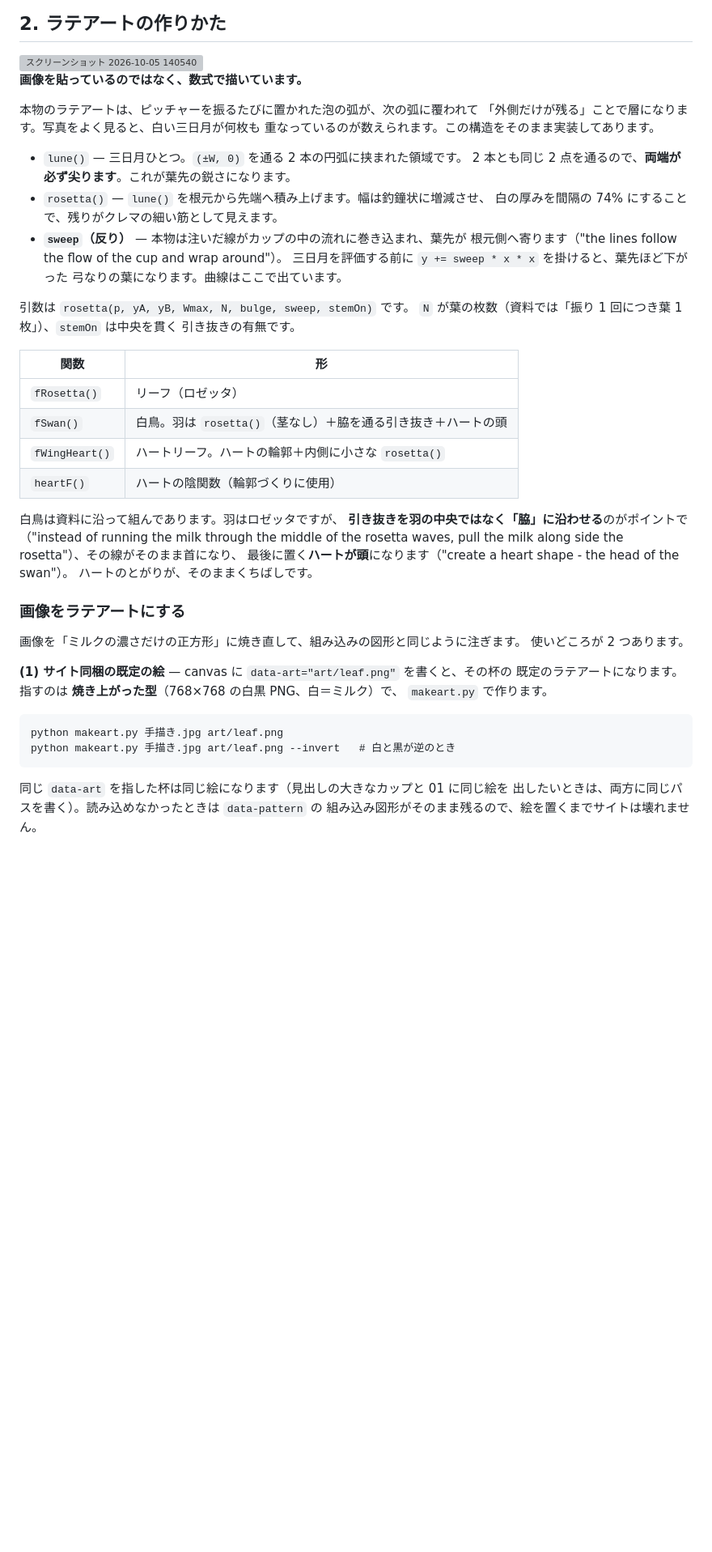
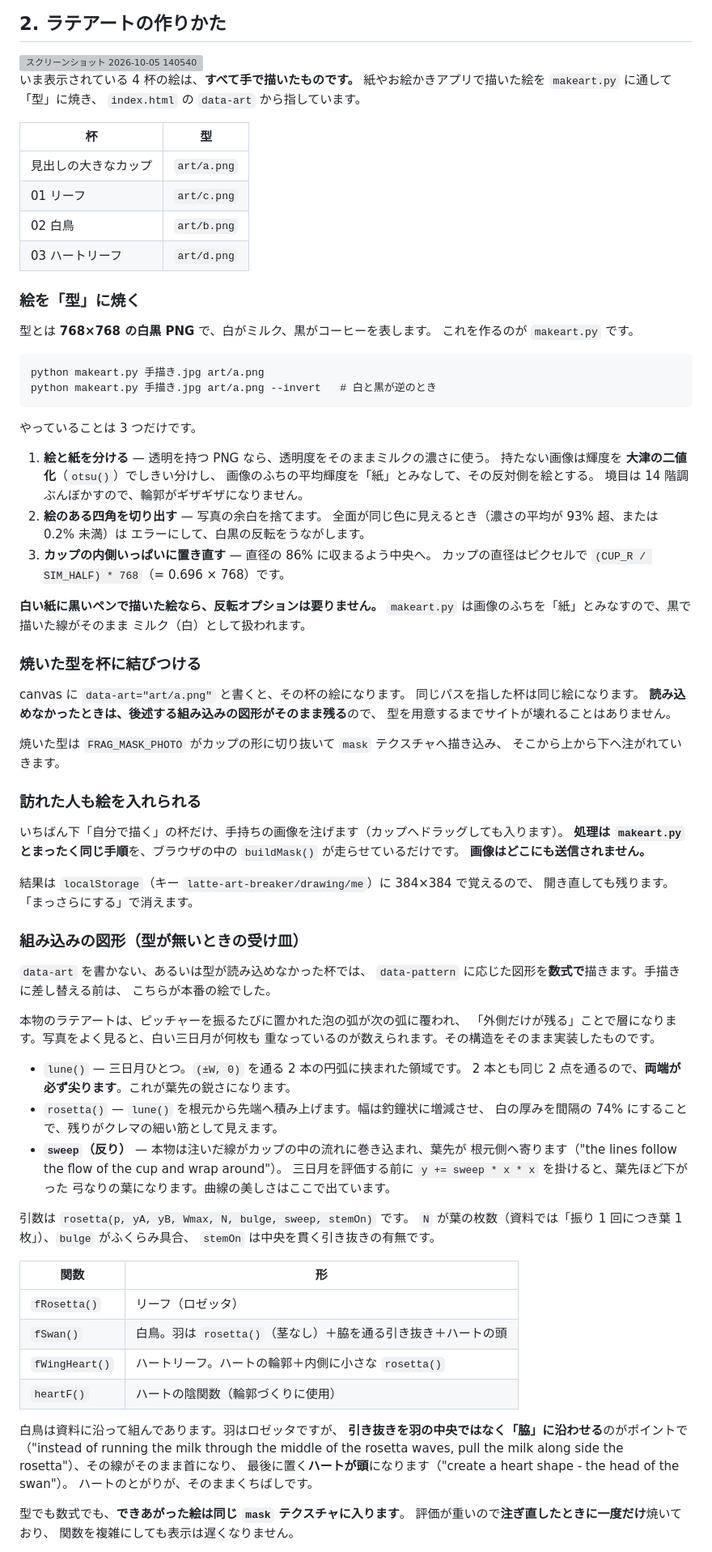
Before and after one commit to itou84214-sketch/latte-art-breaker, a Markdown page: README.md, the part around one of its changes. Shown at 81% size. Rendered like a GitHub page; blank space fills up the shorter version; grey boxes are pictures that could not be loaded.

````diff
--- a/README.md
+++ b/README.md
@@ -60,11 +62,71 @@ latte-art/
 
 
 
-**画像を貼っているのではなく、数式で描いています。**
+いま表示されている 4 杯の絵は、**すべて手で描いたものです。**
+紙やお絵かきアプリで描いた絵を `makeart.py` に通して「型」に焼き、
+`index.html` の `data-art` から指しています。
 
-本物のラテアートは、ピッチャーを振るたびに置かれた泡の弧が、次の弧に覆われて
+| 杯 | 型 |
+| --- | --- |
+| 見出しの大きなカップ | `art/a.png` |
+| 01 リーフ | `art/c.png` |
+| 02 白鳥 | `art/b.png` |
+| 03 ハートリーフ | `art/d.png` |
+
+### 絵を「型」に焼く
+
+型とは **768×768 の白黒 PNG** で、白がミルク、黒がコーヒーを表します。
+これを作るのが `makeart.py` です。
+
+```
+python makeart.py 手描き.jpg art/a.png
+python makeart.py 手描き.jpg art/a.png --invert   # 白と黒が逆のとき
+```
+
+やっていることは 3 つだけです。
+
+1. **絵と紙を分ける** — 透明を持つ PNG なら、透明度をそのままミルクの濃さに使う。
+   持たない画像は輝度を **大津の二値化**（`otsu()`）でしきい分けし、
+   画像のふちの平均輝度を「紙」とみなして、その反対側を絵とする。
+   境目は 14 階調ぶんぼかすので、輪郭がギザギザになりません。
+2. **絵のある四角を切り出す** — 写真の余白を捨てます。
+   全面が同じ色に見えるとき（濃さの平均が 93% 超、または 0.2% 未満）は
+   エラーにして、白黒の反転をうながします。
+3. **カップの内側いっぱいに置き直す** — 直径の 86% に収まるよう中央へ。
+   カップの直径はピクセルで `(CUP_R / SIM_HALF) * 768`（= 0.696 × 768）です。
+
+**白い紙に黒いペンで描いた絵なら、反転オプションは要りません。**
+`makeart.py` は画像のふちを「紙」とみなすので、黒で描いた線がそのまま
+ミルク（白）として扱われます。
+
+### 焼いた型を杯に結びつける
+
+canvas に `data-art="art/a.png"` と書くと、その杯の絵になります。
+同じパスを指した杯は同じ絵になります。
+**読み込めなかったときは、後述する組み込みの図形がそのまま残る**ので、
+型を用意するまでサイトが壊れることはありません。
+
+焼いた型は `FRAG_MASK_PHOTO` がカップの形に切り抜いて `mask` テクスチャへ描き込み、
+そこから上から下へ注がれていきます。
+
+### 訪れた人も絵を入れられる
+
+いちばん下「自分で描く」の杯だけ、手持ちの画像を注げます（カップへドラッグしても入ります）。
+**処理は `makeart.py` とまったく同じ手順**を、ブラウザの中の `buildMask()` が走らせているだけです。
+**画像はどこにも送信されません。**
+
+結果は `localStorage`（キー `latte-art-breaker/drawing/me`）に 384×384 で覚えるので、
+開き直しても残ります。「まっさらにする」で消えます。
+
+### 組み込みの図形（型が無いときの受け皿）
+
+`data-art` を書かない、あるいは型が読み込めなかった杯では、
+`data-pattern` に応じた図形を**数式で**描きます。手描きに差し替える前は、
+こちらが本番の絵でした。
+
+本物のラテアートは、ピッチャーを振るたびに置かれた泡の弧が次の弧に覆われ、
 「外側だけが残る」ことで層になります。写真をよく見ると、白い三日月が何枚も
-重なっているのが数えられます。この構造をそのまま実装してあります。
+重なっているのが数えられます。その構造をそのまま実装したものです。
 
 - `lune()` — 三日月ひとつ。`(±W, 0)` を通る 2 本の円弧に挟まれた領域です。
   2 本とも同じ 2 点を通るので、**両端が必ず尖ります**。これが葉先の鋭さになります。
@@ -73,11 +135,11 @@ latte-art/
 - **`sweep`（反り）** — 本物は注いだ線がカップの中の流れに巻き込まれ、葉先が
   根元側へ寄ります（"the lines follow the flow of the cup and wrap around"）。
   三日月を評価する前に `y += sweep * x * x` を掛けると、葉先ほど下がった
-  弓なりの葉になります。曲線はここで出ています。
+  弓なりの葉になります。曲線の美しさはここで出ています。
 
 引数は `rosetta(p, yA, yB, Wmax, N, bulge, sweep, stemOn)` です。
-`N` が葉の枚数（資料では「振り 1 回につき葉 1 枚」）、`stemOn` は中央を貫く
-引き抜きの有無です。
+`N` が葉の枚数（資料では「振り 1 回につき葉 1 枚」）、`bulge` がふくらみ具合、
+`stemOn` は中央を貫く引き抜きの有無です。
 
 | 関数 | 形 |
 | --- | --- |
@@ -93,21 +155,7 @@ pull the milk along side the rosetta"）、その線がそのまま首になり
 最後に置く**ハートが頭**になります（"create a heart shape - the head of the swan"）。
 ハートのとがりが、そのままくちばしです。
 
-### 画像をラテアートにする
+型でも数式でも、**できあがった絵は同じ `mask` テクスチャに入ります**。
+評価が重いので**注ぎ直したときに一度だけ**焼いており、
+関数を複雑にしても表示は遅くなりません。
 
-画像を「ミルクの濃さだけの正方形」に焼き直して、組み込みの図形と同じように注ぎます。
-使いどころが 2 つあります。
-
-**(1) サイト同梱の既定の絵** — canvas に `data-art="art/leaf.png"` を書くと、その杯の
-既定のラテアートになります。指すのは **焼き上がった型**（768×768 の白黒 PNG、白＝ミルク）で、
-`makeart.py` で作ります。
-
-```
-python makeart.py 手描き.jpg art/leaf.png
-python makeart.py 手描き.jpg art/leaf.png --invert   # 白と黒が逆のとき
-```
-
-同じ `data-art` を指した杯は同じ絵になります（見出しの大きなカップと 01 に同じ絵を
-出したいときは、両方に同じパスを書く）。読み込めなかったときは `data-pattern` の
-組み込み図形がそのまま残るので、絵を置くまでサイトは壊れません。
-
````
Also changed, not shown: other parts of README.md (+59 -79 lines).
